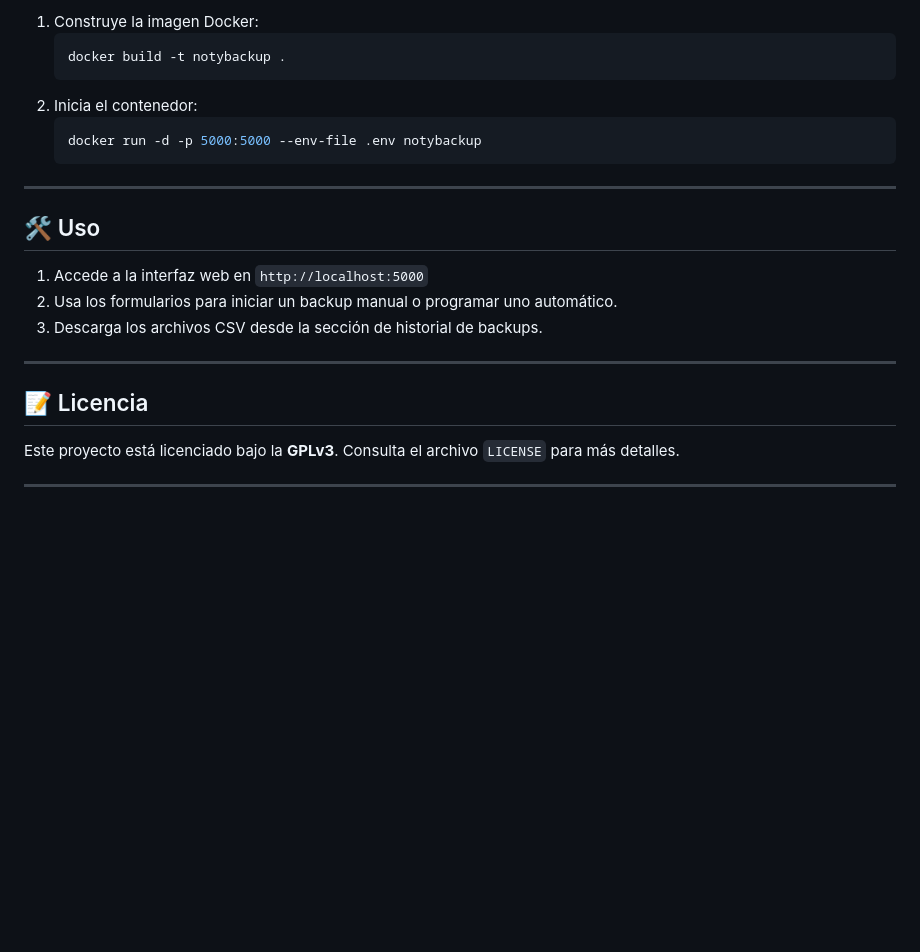
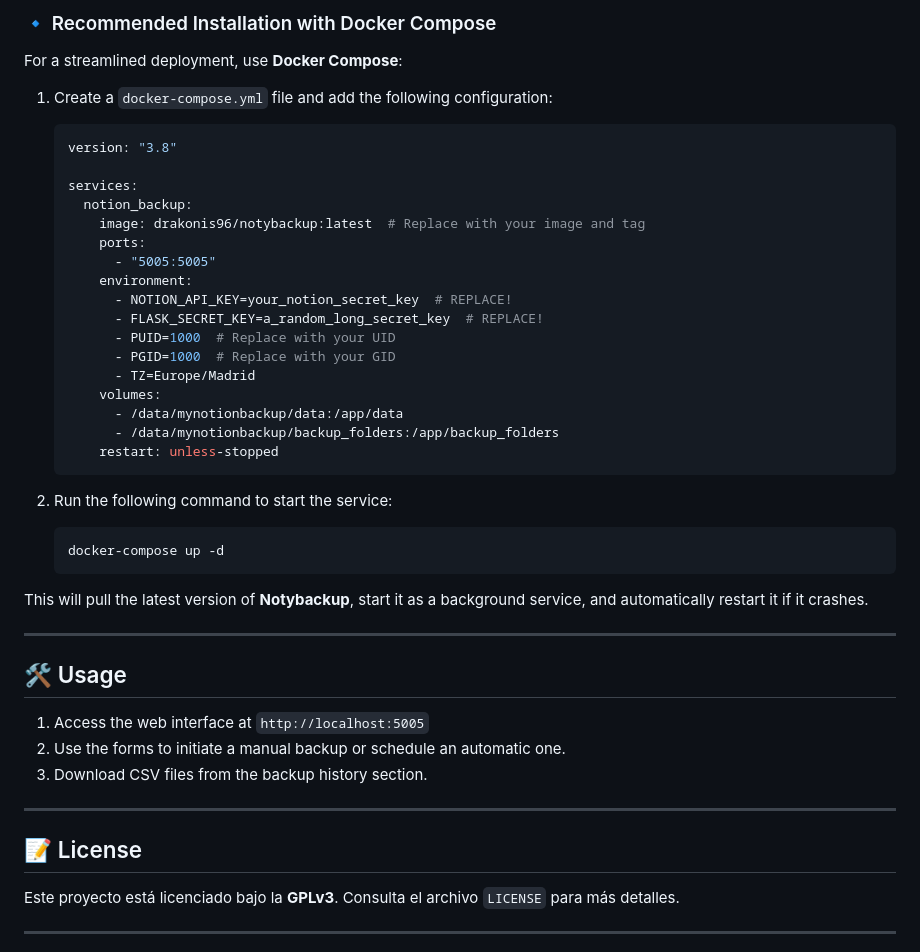
Before and after one commit to Drakonis96/notybackup, a Markdown page: readme.md, the part around the change printed below. GitHub-like rendering; blank space fills up the shorter version.

````diff
--- a/readme.md
+++ b/readme.md
@@ -76,24 +75,49 @@ notybackup/
 
-1. Construye la imagen Docker:
+### 🔹 Recommended Installation with Docker Compose
+
+For a streamlined deployment, use **Docker Compose**:
+
+1. Create a `docker-compose.yml` file and add the following configuration:
+
+   ```yaml
+   version: "3.8"
+
+   services:
+     notion_backup:
+       image: drakonis96/notybackup:latest  # Replace with your image and tag
+       ports:
+         - "5005:5005"
+       environment:
+         - NOTION_API_KEY=your_notion_secret_key  # REPLACE!
+         - FLASK_SECRET_KEY=a_random_long_secret_key  # REPLACE!
+         - PUID=1000  # Replace with your UID
+         - PGID=1000  # Replace with your GID
+         - TZ=Europe/Madrid
+       volumes:
+         - /data/mynotionbackup/data:/app/data
+         - /data/mynotionbackup/backup_folders:/app/backup_folders
+       restart: unless-stopped
+   ```
+
+2. Run the following command to start the service:
+
    ```sh
-   docker build -t notybackup .
+   docker-compose up -d
    ```
-2. Inicia el contenedor:
-   ```sh
-   docker run -d -p 5000:5000 --env-file .env notybackup
-   ```
+
+This will pull the latest version of **Notybackup**, start it as a background service, and automatically restart it if it crashes.
 
 ---
 
-## 🛠 Uso
+## 🛠 Usage
 
-1. Accede a la interfaz web en `http://localhost:5000`
-2. Usa los formularios para iniciar un backup manual o programar uno automático.
-3. Descarga los archivos CSV desde la sección de historial de backups.
+1. Access the web interface at `http://localhost:5005`
+2. Use the forms to initiate a manual backup or schedule an automatic one.
+3. Download CSV files from the backup history section.
 
 ---
 
-## 📝 Licencia
+## 📝 License
 
 Este proyecto está licenciado bajo la **GPLv3**. Consulta el archivo `LICENSE` para más detalles.
 
````
Also changed, not shown: other parts of readme.md (+36 -37 lines).
